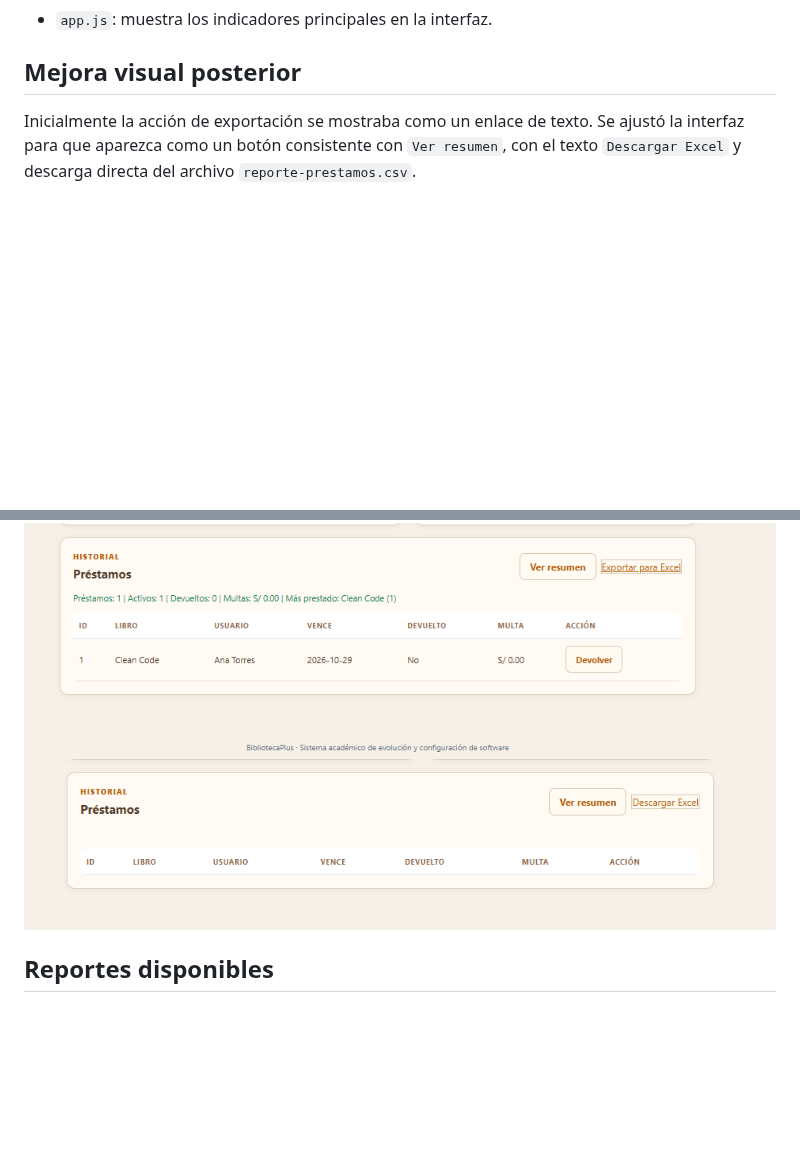
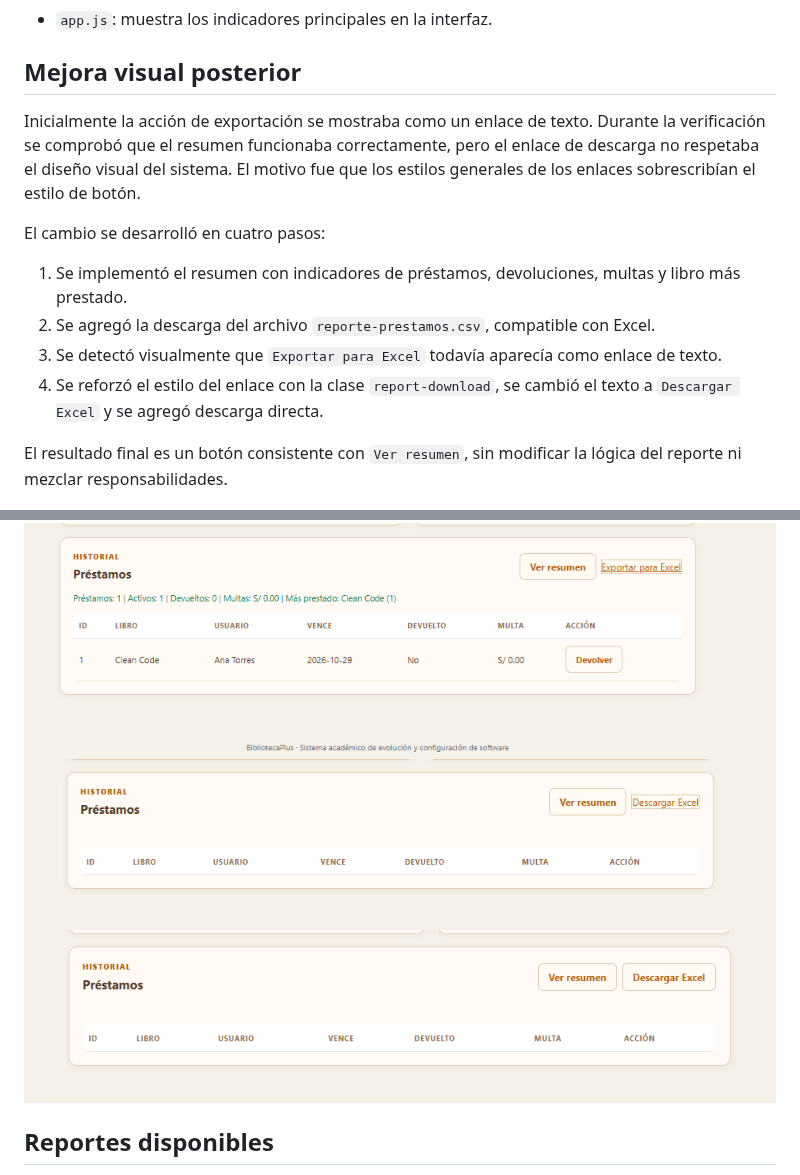
Before and after one commit to nn-nnhub/BibliotecaPlus, a Markdown page: docs/RFC-003-reportes-exportacion.md, 2 parts joined by grey strips. Rendered like a GitHub page; pictures changed too: docs/capturas/rfc-003-exportacion-estilo-final.png (added); blank space fills up the shorter version.

Commit message:
Se documentó el proceso completo de exportación del RFC-003

```diff
--- a/docs/RFC-003-reportes-exportacion.md
+++ b/docs/RFC-003-reportes-exportacion.md
@@ -13,7 +13,16 @@ Consultar los préstamos registrados, conocer los libros más prestados y export
 
 ## Mejora visual posterior
 
-Inicialmente la acción de exportación se mostraba como un enlace de texto. Se ajustó la interfaz para que aparezca como un botón consistente con `Ver resumen`, con el texto `Descargar Excel` y descarga directa del archivo `reporte-prestamos.csv`.
+Inicialmente la acción de exportación se mostraba como un enlace de texto. Durante la verificación se comprobó que el resumen funcionaba correctamente, pero el enlace de descarga no respetaba el diseño visual del sistema. El motivo fue que los estilos generales de los enlaces sobrescribían el estilo de botón.
+
+El cambio se desarrolló en cuatro pasos:
+
+1. Se implementó el resumen con indicadores de préstamos, devoluciones, multas y libro más prestado.
+2. Se agregó la descarga del archivo `reporte-prestamos.csv`, compatible con Excel.
+3. Se detectó visualmente que `Exportar para Excel` todavía aparecía como enlace de texto.
+4. Se reforzó el estilo del enlace con la clase `report-download`, se cambió el texto a `Descargar Excel` y se agregó descarga directa.
+
+El resultado final es un botón consistente con `Ver resumen`, sin modificar la lógica del reporte ni mezclar responsabilidades.
 
 ![Interfaz inicial de exportación](capturas/rfc-003-interfaz-exportacion-antes.png)
 
@@ -21,6 +30,7 @@ La prueba del resumen confirmó que los indicadores se muestran correctamente. T
 
 ![Resumen funcionando](capturas/rfc-003-resumen-funcionando.png)
 ![Exportación antes del ajuste final](capturas/rfc-003-exportacion-estilo-antes-ajuste.png)
+![Exportación con diseño final corregido](capturas/rfc-003-exportacion-estilo-final.png)
 
 ## Reportes disponibles
 
```
